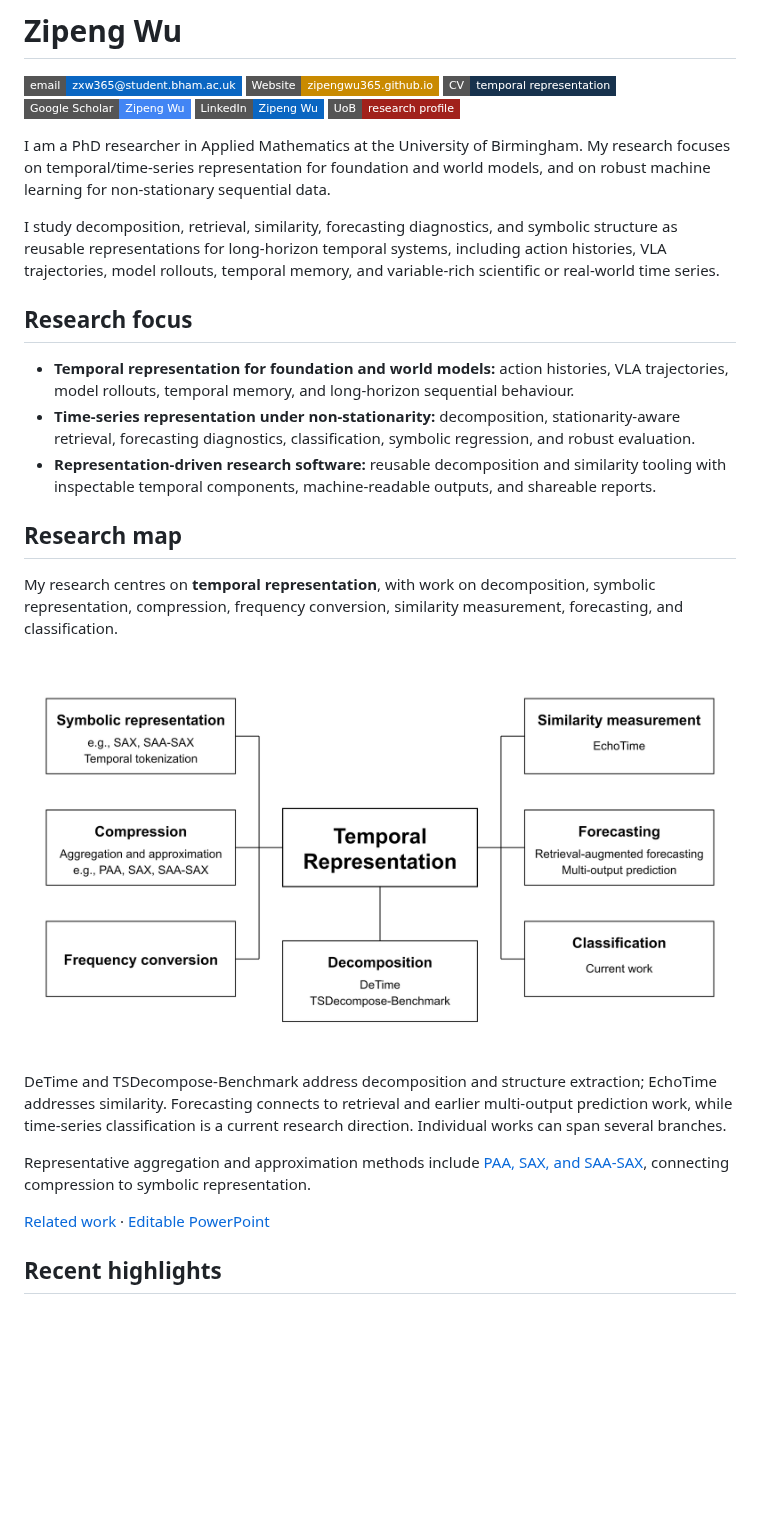
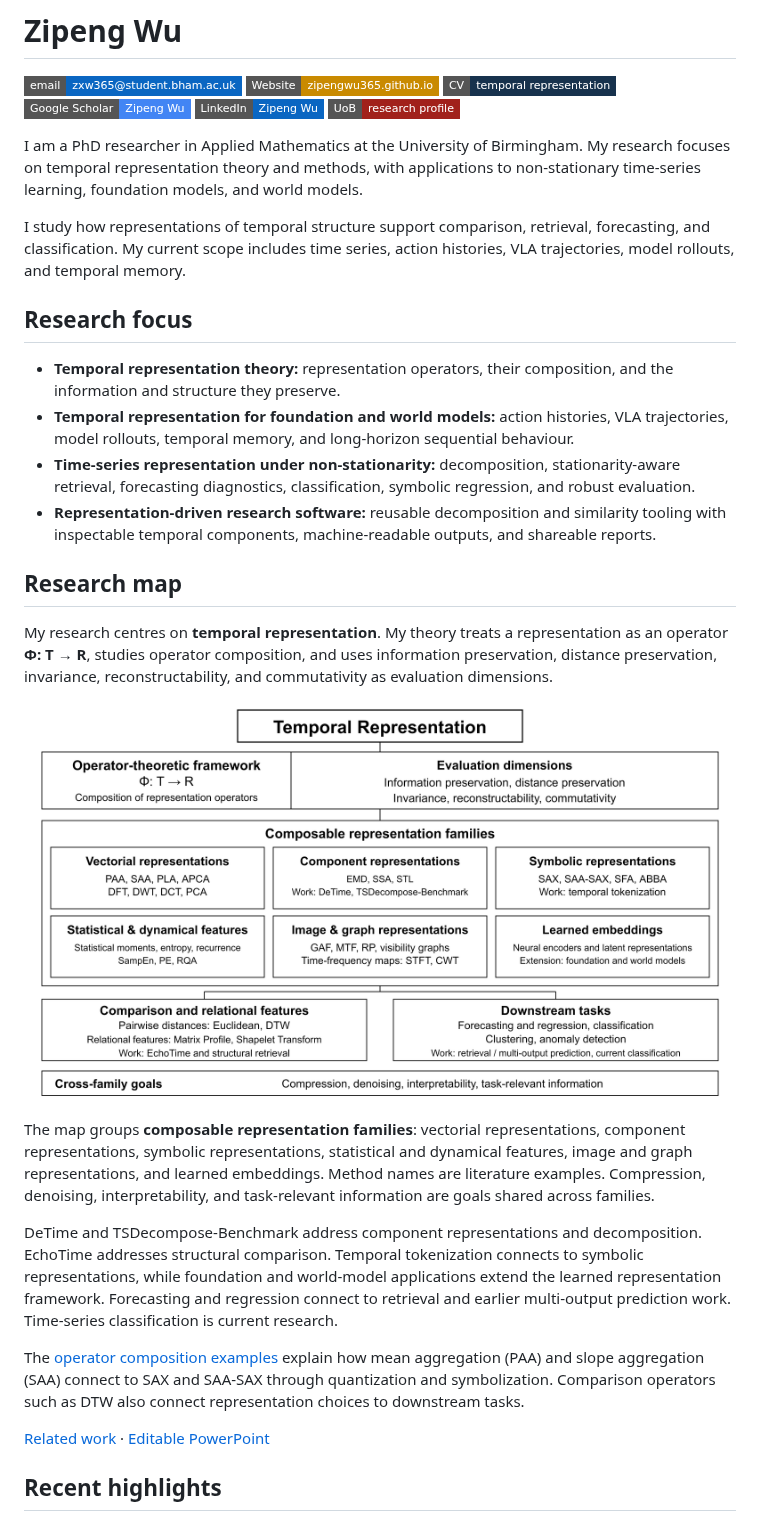
Before and after one commit to ZipengWu365/ZipengWu365, a Markdown page: README.md, the part around the change. Rendered like a GitHub page; pictures changed too: assets/temporal-representation.png; badges without logos; blank space fills up the shorter version.

Commit message:
Ground research map in temporal representation theory

```diff
--- a/README.md
+++ b/README.md
@@ -9,25 +9,28 @@
   <a href="https://research.birmingham.ac.uk/en/persons/zipeng-wu"><img alt="University of Birmingham profile" src="https://img.shields.io/badge/UoB-research%20profile-A1211B?style=flat-square"></a>
 </p>
 
-I am a PhD researcher in Applied Mathematics at the University of Birmingham. My research focuses on temporal/time-series representation for foundation and world models, and on robust machine learning for non-stationary sequential data.
+I am a PhD researcher in Applied Mathematics at the University of Birmingham. My research focuses on temporal representation theory and methods, with applications to non-stationary time-series learning, foundation models, and world models.
 
-I study decomposition, retrieval, similarity, forecasting diagnostics, and symbolic structure as reusable representations for long-horizon temporal systems, including action histories, VLA trajectories, model rollouts, temporal memory, and variable-rich scientific or real-world time series.
+I study how representations of temporal structure support comparison, retrieval, forecasting, and classification. My current scope includes time series, action histories, VLA trajectories, model rollouts, and temporal memory.
 
 ## Research focus
 
+- **Temporal representation theory:** representation operators, their composition, and the information and structure they preserve.
 - **Temporal representation for foundation and world models:** action histories, VLA trajectories, model rollouts, temporal memory, and long-horizon sequential behaviour.
 - **Time-series representation under non-stationarity:** decomposition, stationarity-aware retrieval, forecasting diagnostics, classification, symbolic regression, and robust evaluation.
 - **Representation-driven research software:** reusable decomposition and similarity tooling with inspectable temporal components, machine-readable outputs, and shareable reports.
 
 ## Research map
 
-My research centres on **temporal representation**, with work on decomposition, symbolic representation, compression, frequency conversion, similarity measurement, forecasting, and classification.
+My research centres on **temporal representation**. My theory treats a representation as an operator **Φ: T → R**, studies operator composition, and uses information preservation, distance preservation, invariance, reconstructability, and commutativity as evaluation dimensions.
 
-[![Temporal Representation connects symbolic representation, compression, frequency conversion, similarity measurement, forecasting, classification, and decomposition. Compression examples include PAA, SAX, and SAA-SAX.](assets/temporal-representation.png)](https://zipengwu365.github.io/research.html#research-map)
+[![Temporal Representation: operator theory and evaluation dimensions support composable vectorial, component, symbolic, statistical and dynamical, image and graph, and learned representations. Comparison and downstream tasks form separate layers. Compression is a cross-family goal.](assets/temporal-representation.png)](https://zipengwu365.github.io/research.html#research-map)
 
-DeTime and TSDecompose-Benchmark address decomposition and structure extraction; EchoTime addresses similarity. Forecasting connects to retrieval and earlier multi-output prediction work, while time-series classification is a current research direction. Individual works can span several branches.
+The map groups **composable representation families**: vectorial representations, component representations, symbolic representations, statistical and dynamical features, image and graph representations, and learned embeddings. Method names are literature examples. Compression, denoising, interpretability, and task-relevant information are goals shared across families.
 
-Representative aggregation and approximation methods include [PAA, SAX, and SAA-SAX](https://zipengwu365.github.io/research.html#compression), connecting compression to symbolic representation.
+DeTime and TSDecompose-Benchmark address component representations and decomposition. EchoTime addresses structural comparison. Temporal tokenization connects to symbolic representations, while foundation and world-model applications extend the learned representation framework. Forecasting and regression connect to retrieval and earlier multi-output prediction work. Time-series classification is current research.
+
+The [operator composition examples](https://zipengwu365.github.io/research.html#compression) explain how mean aggregation (PAA) and slope aggregation (SAA) connect to SAX and SAA-SAX through quantization and symbolization. Comparison operators such as DTW also connect representation choices to downstream tasks.
 
 [Related work](https://zipengwu365.github.io/research.html#research-map) · [Editable PowerPoint](assets/temporal-representation.pptx)
 
```
Also changed, not shown: 1 other file.
